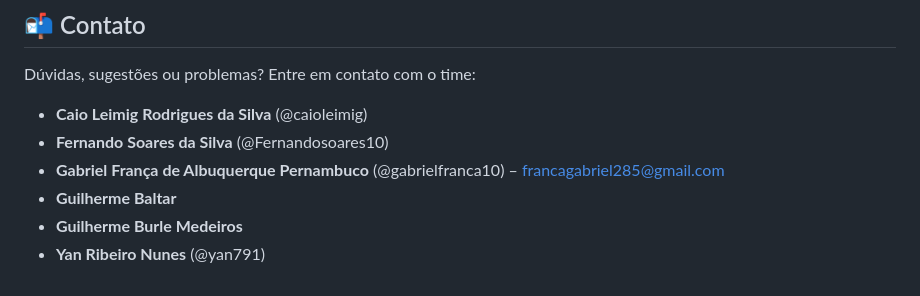
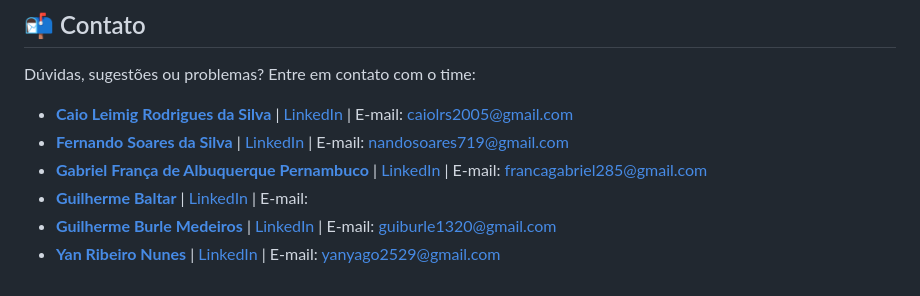
Before and after one commit to gabrielfranca10/projeto-nutri-choice, a Markdown page: Contributing.md, the part around the change printed below. GitHub-like rendering.

```diff
--- a/Contributing.md
+++ b/Contributing.md
@@ -135,9 +135,9 @@ Agradecemos desde já pela sua contribuição! Cada colaboração nos aproxima d
 
 Dúvidas, sugestões ou problemas? Entre em contato com o time:
 
-- **Caio Leimig Rodrigues da Silva** (@caioleimig)
-- **Fernando Soares da Silva** (@Fernandosoares10)
-- **Gabriel França de Albuquerque Pernambuco** (@gabrielfranca10) – francagabriel285@gmail.com
-- **Guilherme Baltar**
-- **Guilherme Burle Medeiros**
-- **Yan Ribeiro Nunes** (@yan791)
+- [**Caio Leimig Rodrigues da Silva**](https://github.com/caioleimig) | [LinkedIn](https://www.linkedin.com/in/caio-leimig-rodrigues-da-silva/) | E-mail: caiolrs2005@gmail.com
+- [**Fernando Soares da Silva**](https://github.com/Fernandosoares10) | [LinkedIn](https://www.linkedin.com/in/fernando-soares-/) |  E-mail: nandosoares719@gmail.com
+- [**Gabriel França de Albuquerque Pernambuco**](https://github.com/gabrielfranca10) | [LinkedIn](https://www.linkedin.com/in/gabriel-pernambuco-/) | E-mail: francagabriel285@gmail.com
+- [**Guilherme Baltar**](https://github.com/gcbgoat) | [LinkedIn](https://www.linkedin.com/in/guilherme-cireno-baltar/) | E-mail:
+- [**Guilherme Burle Medeiros**](https://github.com/Guilherme-burle) | [LinkedIn](https://www.linkedin.com/in/guilherme-burle/) | E-mail: guiburle1320@gmail.com
+- [**Yan Ribeiro Nunes**](https://github.com/yan791) | [LinkedIn](https://www.linkedin.com/in/yan-ribeiro-nunes/) | E-mail: yanyago2529@gmail.com
```
Also changed, not shown: other parts of Contributing.md (+1 -1 lines).
